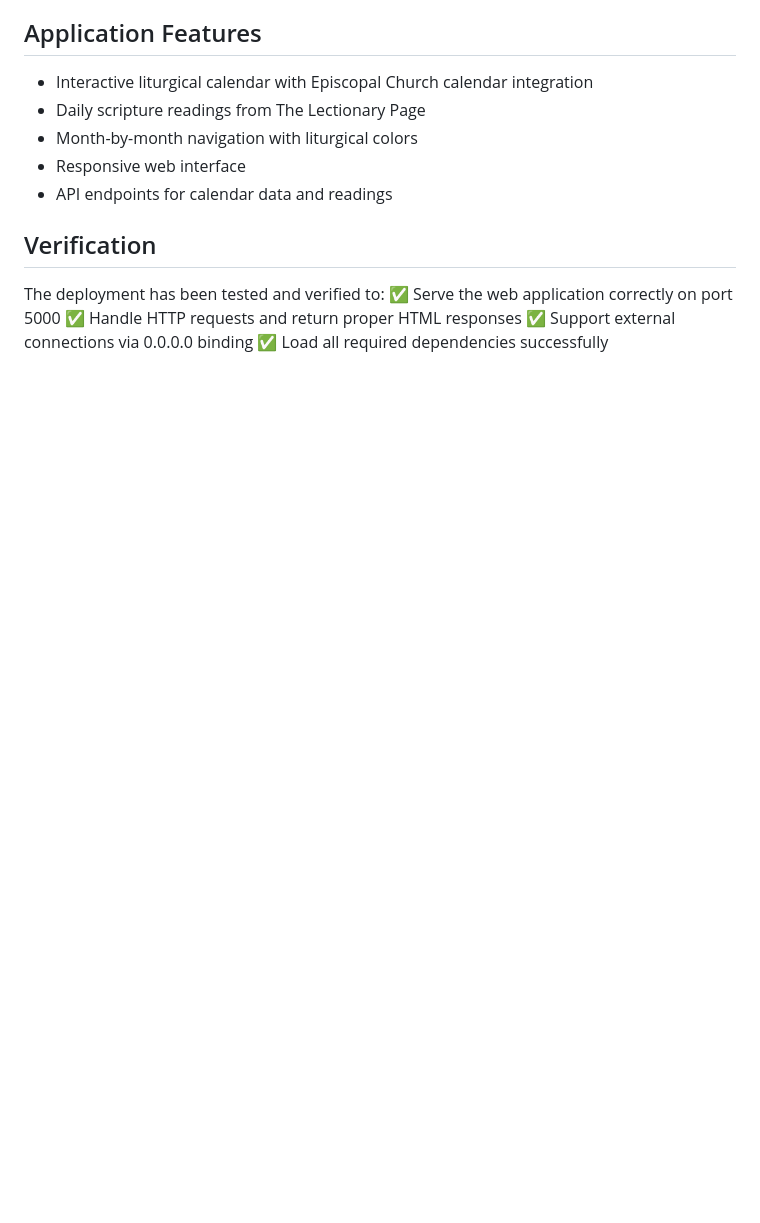
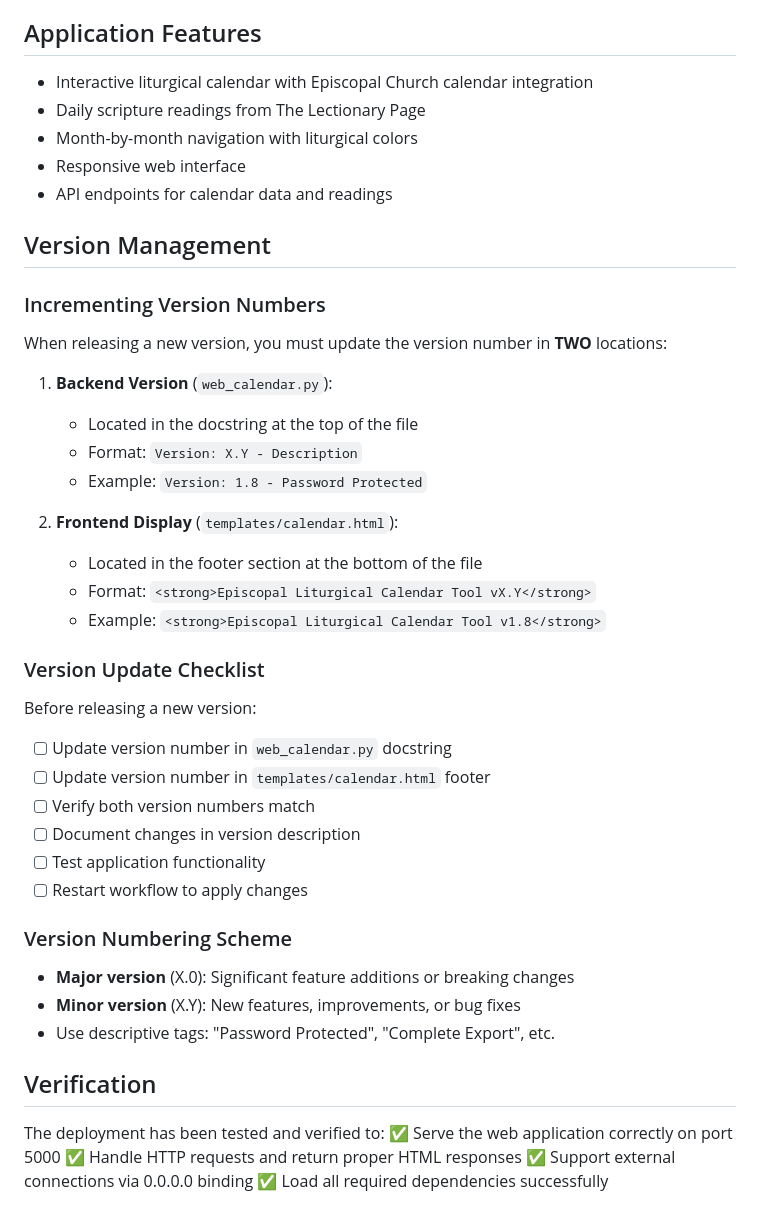
Before and after one commit to philippe-in-sf/LiturgyCreator, a Markdown page: DEPLOYMENT.md, the part around the change. Rendered like a GitHub page; blank space fills up the shorter version.

Commit message:
Update documentation to clarify version number management for releases
Add a section to DEPLOYMENT.md detailing the process of incrementing version numbers in both the backend (`web_calendar.py`) and frontend (`templates/calendar.html`), along with a checklist and a version numbering scheme.

Replit-Commit-Author: Agent
Replit-Commit-Session-Id: 572b3a66-4cf9-4e4c-88d3-75a8f2b7064a
Replit-Commit-Checkpoint-Type: full_checkpoint
Replit-Commit-Screenshot-Url: https://storage.googleapis.com/screenshot-production-us-central1/bae3cbd5-adb4-4250-bbb0-b9bebb578d55/572b3a66-4cf9-4e4c-88d3-75a8f2b7064a/w7LrM3f

```diff
--- a/DEPLOYMENT.md
+++ b/DEPLOYMENT.md
@@ -95,6 +95,35 @@ python server.py
 - Responsive web interface
 - API endpoints for calendar data and readings
 
+## Version Management
+
+### Incrementing Version Numbers
+When releasing a new version, you must update the version number in **TWO** locations:
+
+1. **Backend Version** (`web_calendar.py`):
+   - Located in the docstring at the top of the file
+   - Format: `Version: X.Y - Description`
+   - Example: `Version: 1.8 - Password Protected`
+
+2. **Frontend Display** (`templates/calendar.html`):
+   - Located in the footer section at the bottom of the file
+   - Format: `<strong>Episcopal Liturgical Calendar Tool vX.Y</strong>`
+   - Example: `<strong>Episcopal Liturgical Calendar Tool v1.8</strong>`
+
+### Version Update Checklist
+Before releasing a new version:
+- [ ] Update version number in `web_calendar.py` docstring
+- [ ] Update version number in `templates/calendar.html` footer
+- [ ] Verify both version numbers match
+- [ ] Document changes in version description
+- [ ] Test application functionality
+- [ ] Restart workflow to apply changes
+
+### Version Numbering Scheme
+- **Major version** (X.0): Significant feature additions or breaking changes
+- **Minor version** (X.Y): New features, improvements, or bug fixes
+- Use descriptive tags: "Password Protected", "Complete Export", etc.
+
 ## Verification
 The deployment has been tested and verified to:
 ✅ Serve the web application correctly on port 5000
```
